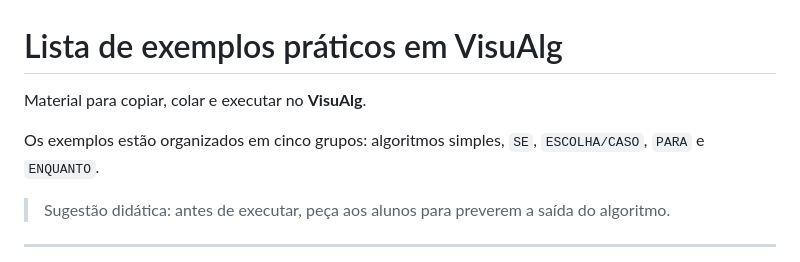
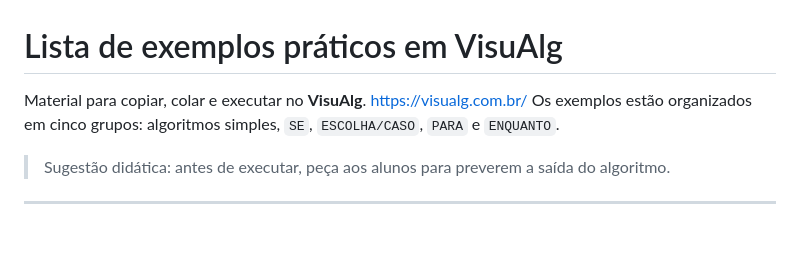
Before and after one commit to deniaulainfead23/algoritmos-programacao-engenharias, a Markdown page: praticas/visualg/lista-exemplos-visualg.md, the part around the change. Rendered like a GitHub page; blank space fills up the shorter version.

```diff
--- a/praticas/visualg/lista-exemplos-visualg.md
+++ b/praticas/visualg/lista-exemplos-visualg.md
@@ -1,7 +1,7 @@
 # Lista de exemplos práticos em VisuAlg
 
 Material para copiar, colar e executar no **VisuAlg**.
-
+https://visualg.com.br/
 Os exemplos estão organizados em cinco grupos: algoritmos simples, `SE`, `ESCOLHA/CASO`, `PARA` e `ENQUANTO`.
 
 > Sugestão didática: antes de executar, peça aos alunos para preverem a saída do algoritmo.
```
